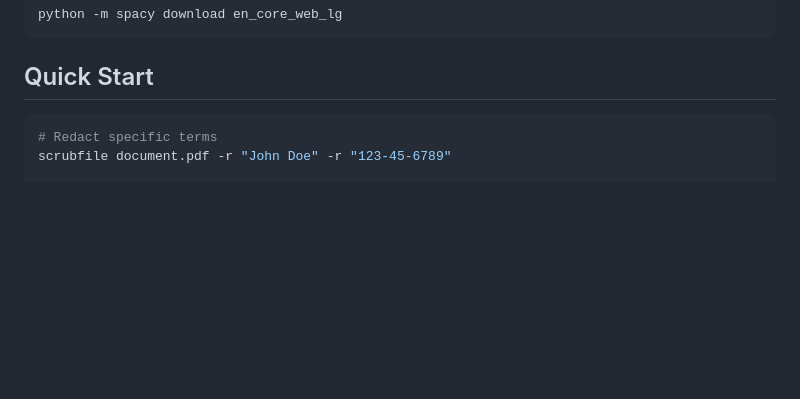
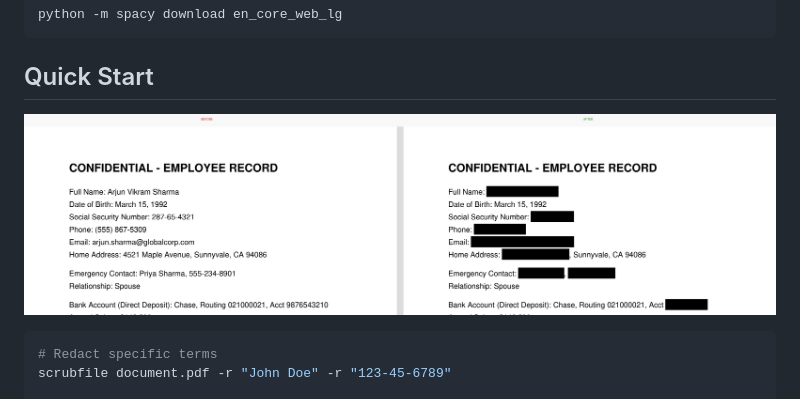
Before and after one commit to scrubfile/scrubfile, a Markdown page: README.md, the part around the change. GitHub-like rendering; pictures changed too: assets/before-after.png (added); blank space fills up the shorter version.

Commit message:
Add before/after redaction image to README
Side-by-side comparison showing PII redaction on an employee record PDF.

````diff
--- a/README.md
+++ b/README.md
@@ -34,6 +34,8 @@ python -m spacy download en_core_web_lg
 ```
 
 ## Quick Start
+
+![Before and after redaction](assets/before-after.png)
 
 ```bash
 # Redact specific terms
````
Also changed, not shown: 1 other file.
